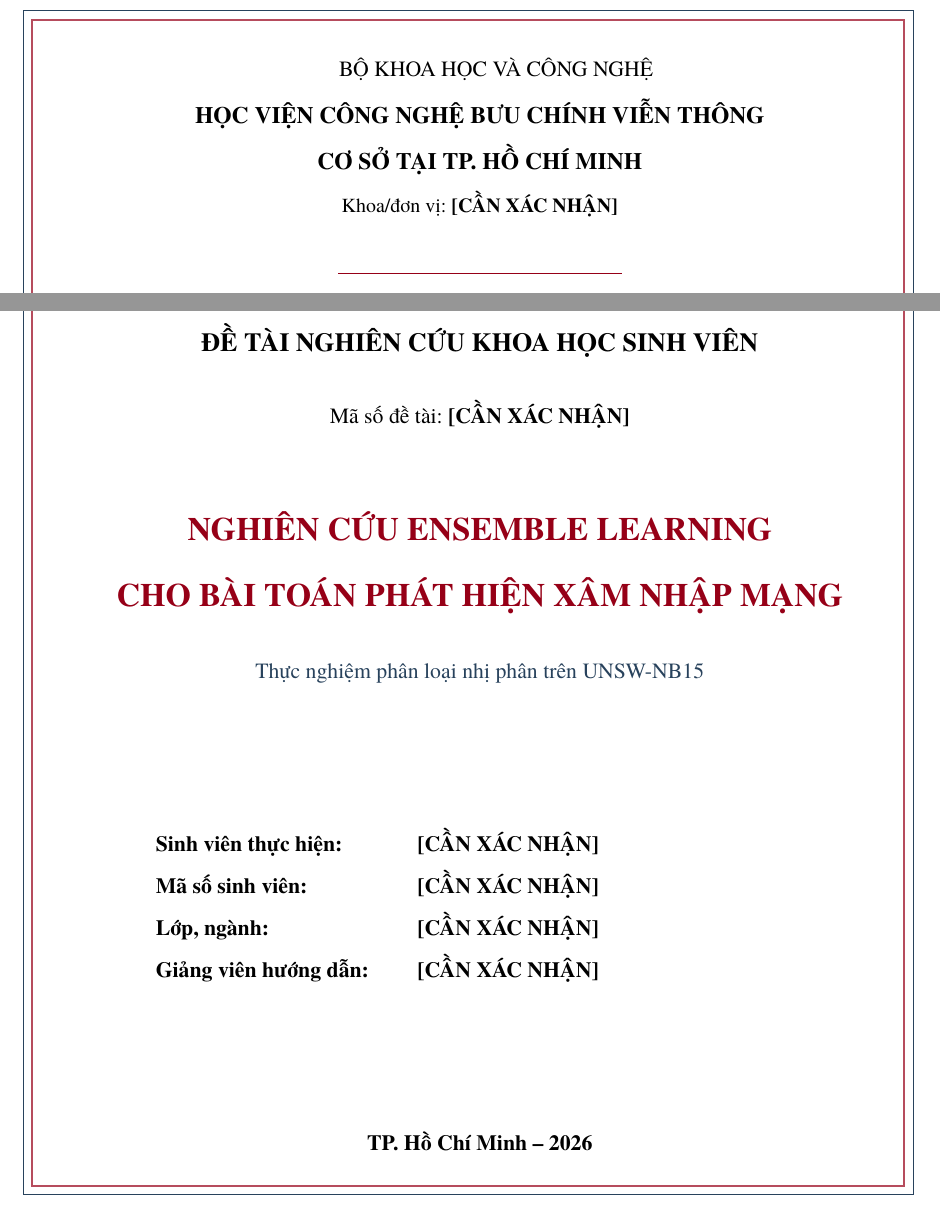
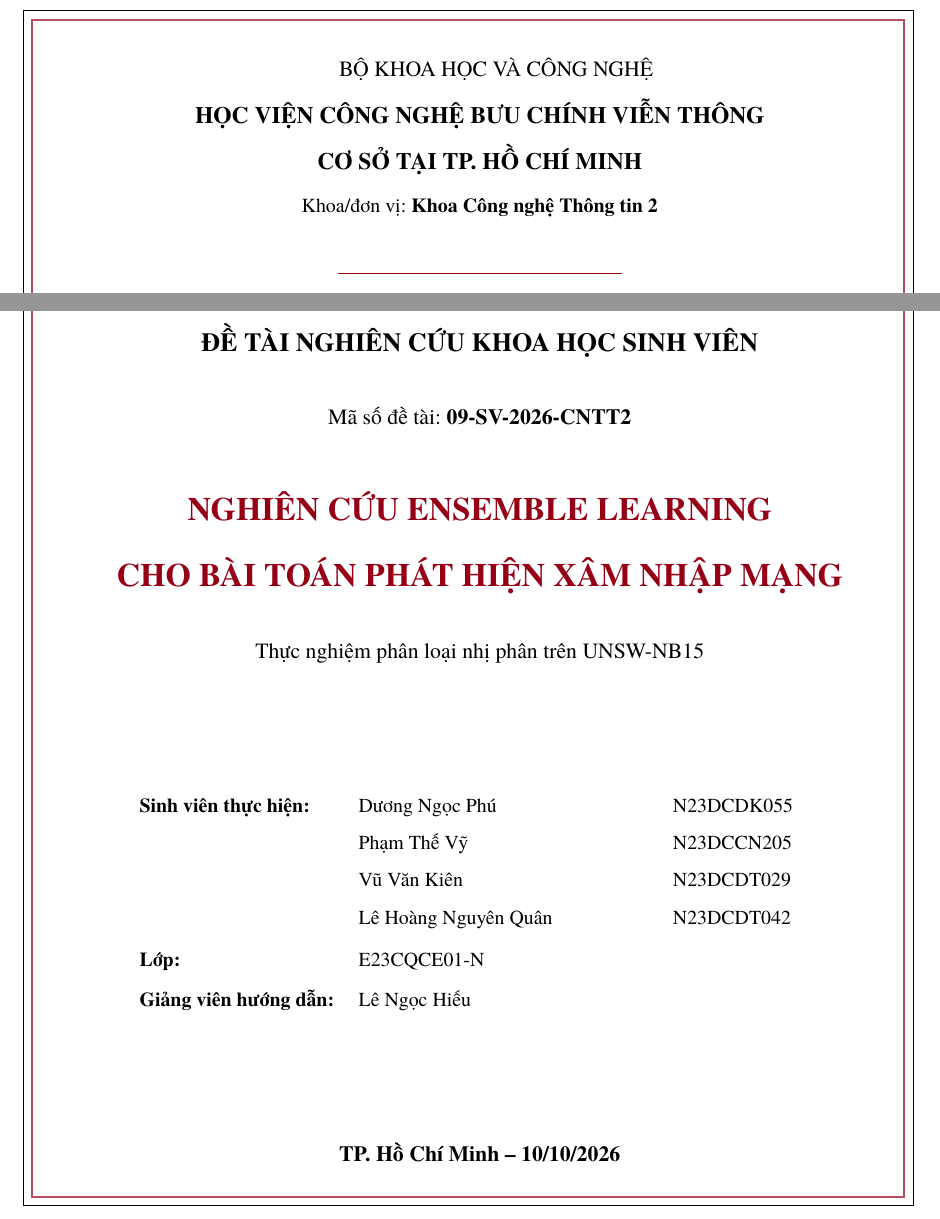
Before and after one commit to nphu0811/EnsembleLearning, a LaTeX document (report/main.tex): two parts of page 1 of 40, joined at a grey line, cut so that both start at the same text. Compiled offline with XeLaTeX.

Commit message:
report(p17): add four authors and official identifiers; red-black typography

```diff
--- a/report/main.tex
+++ b/report/main.tex
@@ -8,8 +8,6 @@
 \usepackage[a4paper,top=23mm,bottom=23mm,left=30mm,right=23mm,headheight=17pt,headsep=8mm,footskip=11mm]{geometry}
 \usepackage{xcolor}
 \definecolor{researchred}{RGB}{150,0,23}
-\definecolor{researchblue}{RGB}{0,71,171}
-\definecolor{slateblue}{RGB}{40,66,92}
 \usepackage{amsmath,amssymb,graphicx,array,booktabs,longtable,tabularx}
 \usepackage{tikz}
 \usetikzlibrary{calc}
@@ -19,7 +17,7 @@
 \usepackage{tocloft}
 \usepackage{setspace}
 \usepackage{xurl}
-\usepackage[unicode,colorlinks=true,linkcolor=researchred,citecolor=researchblue,urlcolor=researchred]{hyperref}
+\usepackage[unicode,colorlinks=true,linkcolor=researchred,citecolor=researchred,urlcolor=researchred]{hyperref}
 \emergencystretch=5em
 \setstretch{1.22}
 \setlength{\parindent}{15pt}
@@ -28,12 +26,12 @@
 \setcounter{tocdepth}{2}
 
 % Neutral body and section hierarchy; carmine accent from original PTIT template.
-\titleformat{\chapter}[block]{\normalfont\bfseries\centering\fontsize{15}{20}\selectfont\color{slateblue}}{Chương \thechapter.}{0.8em}{\MakeUppercase}
-\titleformat{name=\chapter,numberless}[block]{\normalfont\bfseries\centering\fontsize{15}{20}\selectfont\color{slateblue}}{}{0em}{}
+\titleformat{\chapter}[block]{\normalfont\bfseries\centering\fontsize{15}{20}\selectfont\color{researchred}}{Chương \thechapter.}{0.8em}{\MakeUppercase}
+\titleformat{name=\chapter,numberless}[block]{\normalfont\bfseries\centering\fontsize{15}{20}\selectfont\color{black}}{}{0em}{}
 \titlespacing*{\chapter}{0pt}{7pt}{16pt}
-\titleformat{\section}{\normalfont\bfseries\fontsize{13}{17}\selectfont\color{slateblue}}{\thesection}{0.8em}{}
+\titleformat{\section}{\normalfont\bfseries\fontsize{13}{17}\selectfont\color{researchred}}{\thesection}{0.8em}{}
 \titleformat{\subsection}{\normalfont\bfseries\fontsize{12}{16}\selectfont}{\thesubsection}{0.8em}{}
-\captionsetup{font=small,labelfont={bf,color=slateblue},labelsep=period}
+\captionsetup{font=small,labelfont={bf,color=black},labelsep=period}
 \renewcommand{\cftchappresnum}{Chương~}
 \setlength{\cftchapnumwidth}{6em}
 \renewcommand{\cftsecleader}{\cftdotfill{\cftdotsep}}
@@ -61,14 +59,14 @@
 \begin{titlepage}
 \thispagestyle{empty}
 \begin{tikzpicture}[remember picture,overlay]
-\draw[slateblue,line width=.55pt] ($(current page.north west)+(2.0cm,-1.45cm)$) rectangle ($(current page.south east)+(-1.75cm,1.45cm)$);
+\draw[black,line width=.55pt] ($(current page.north west)+(2.0cm,-1.45cm)$) rectangle ($(current page.south east)+(-1.75cm,1.45cm)$);
 \draw[researchred!70,line width=1.1pt] ($(current page.north west)+(2.18cm,-1.62cm)$) rectangle ($(current page.south east)+(-1.92cm,1.62cm)$);
 \end{tikzpicture}
 \centering
 {\fontsize{12}{16}\selectfont BỘ KHOA HỌC VÀ CÔNG NGHỆ\par}
 {\fontsize{13}{17}\selectfont\bfseries HỌC VIỆN CÔNG NGHỆ BƯU CHÍNH VIỄN THÔNG\par}
 {\fontsize{13}{17}\selectfont\bfseries CƠ SỞ TẠI TP. HỒ CHÍ MINH\par}
-{\fontsize{11}{15}\selectfont Khoa/đơn vị: \textbf{[CẦN XÁC NHẬN]}\par}
+{\fontsize{11}{15}\selectfont Khoa/đơn vị: \textbf{Khoa Công nghệ Thông tin 2}\par}
 \vspace{4mm}
 {\color{researchred}\rule{0.35\textwidth}{0.6pt}\par}
 \vspace{8mm}
@@ -77,23 +75,26 @@
 
 {\large\bfseries ĐỀ TÀI NGHIÊN CỨU KHOA HỌC SINH VIÊN\par}
 \vspace{6mm}
-{\normalsize Mã số đề tài: \textbf{[CẦN XÁC NHẬN]}\par}
-\vspace{11mm}
+{\normalsize Mã số đề tài: \textbf{09-SV-2026-CNTT2}\par}
+\vspace{7mm}
 {\color{researchred}\fontsize{18}{23}\selectfont\bfseries NGHIÊN CỨU ENSEMBLE LEARNING\\[3mm] CHO BÀI TOÁN PHÁT HIỆN XÂM NHẬP MẠNG\par}
 \vspace{6mm}
-{\color{slateblue}\normalsize Thực nghiệm phân loại nhị phân trên UNSW-NB15\par}
+{\color{black}\normalsize Thực nghiệm phân loại nhị phân trên UNSW-NB15\par}
 \vfill
-\begin{minipage}{0.80\linewidth}
+\begin{minipage}{0.84\linewidth}
 \raggedright
-\begin{tabular}{@{}p{.37\linewidth}p{.57\linewidth}@{}}
-\textbf{Sinh viên thực hiện:} & \textbf{[CẦN XÁC NHẬN]}\\[5pt]
-\textbf{Mã số sinh viên:} & \textbf{[CẦN XÁC NHẬN]}\\[5pt]
-\textbf{Lớp, ngành:} & \textbf{[CẦN XÁC NHẬN]}\\[5pt]
-\textbf{Giảng viên hướng dẫn:} & \textbf{[CẦN XÁC NHẬN]}\\
+\small
+\begin{tabular}{@{}p{.29\linewidth}p{.43\linewidth}p{.24\linewidth}@{}}
+\textbf{Sinh viên thực hiện:} & Dương Ngọc Phú & N23DCDK055\\[4pt]
+& Phạm Thế Vỹ & N23DCCN205\\[4pt]
+& Vũ Văn Kiên & N23DCDT029\\[4pt]
+& Lê Hoàng Nguyên Quân & N23DCDT042\\[7pt]
+\textbf{Lớp:} & \multicolumn{2}{l}{E23CQCE01-N}\\[5pt]
+\textbf{Giảng viên hướng dẫn:} & \multicolumn{2}{l}{Lê Ngọc Hiếu}\\
 \end{tabular}
 \end{minipage}
 \vfill
-{\normalsize\bfseries TP. Hồ Chí Minh -- 2026\par}
+{\normalsize\bfseries TP. Hồ Chí Minh -- 10/10/2026\par}
 \end{titlepage}
 
 \pagenumbering{roman}
```
Also changed, not shown: report/main.tex (14 more changed lines).
